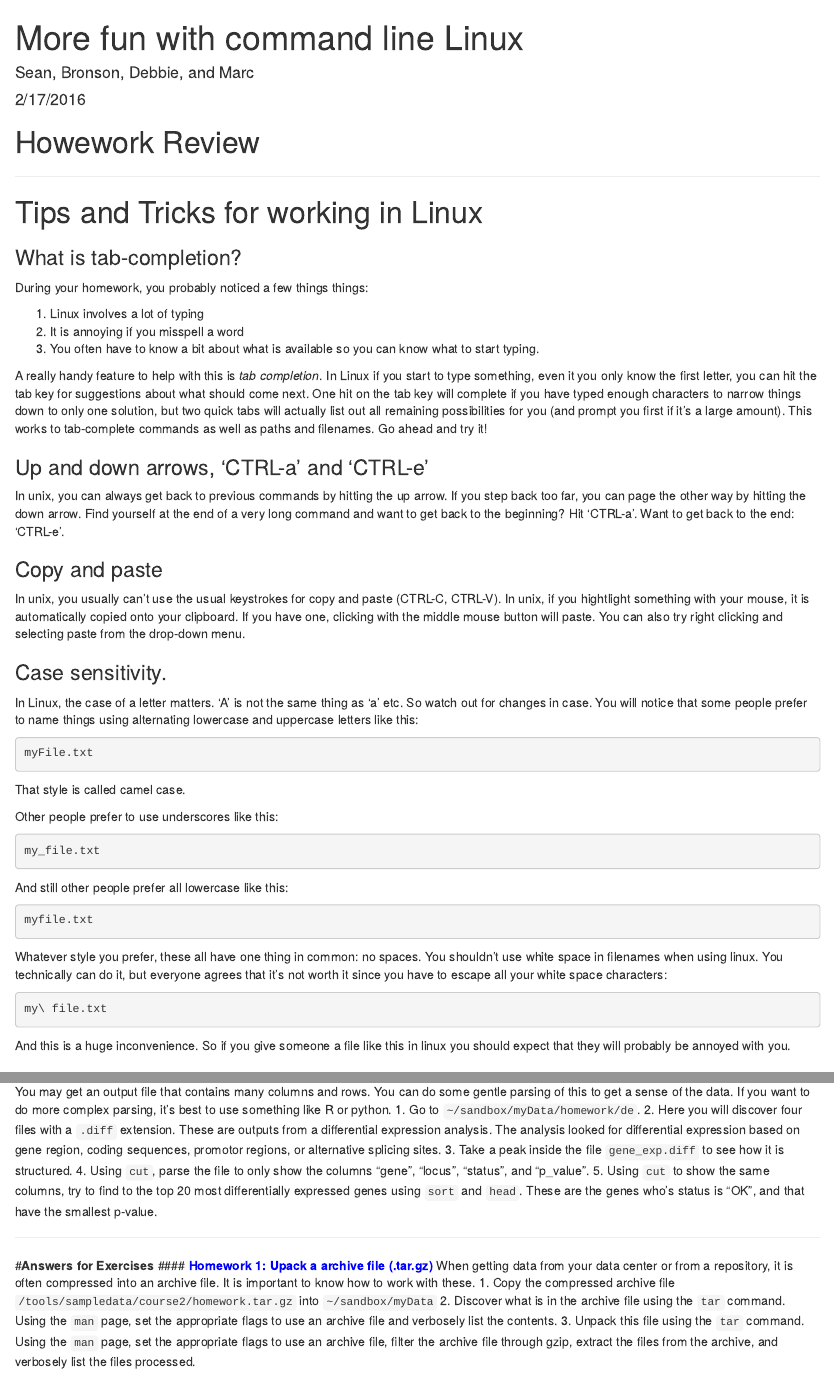
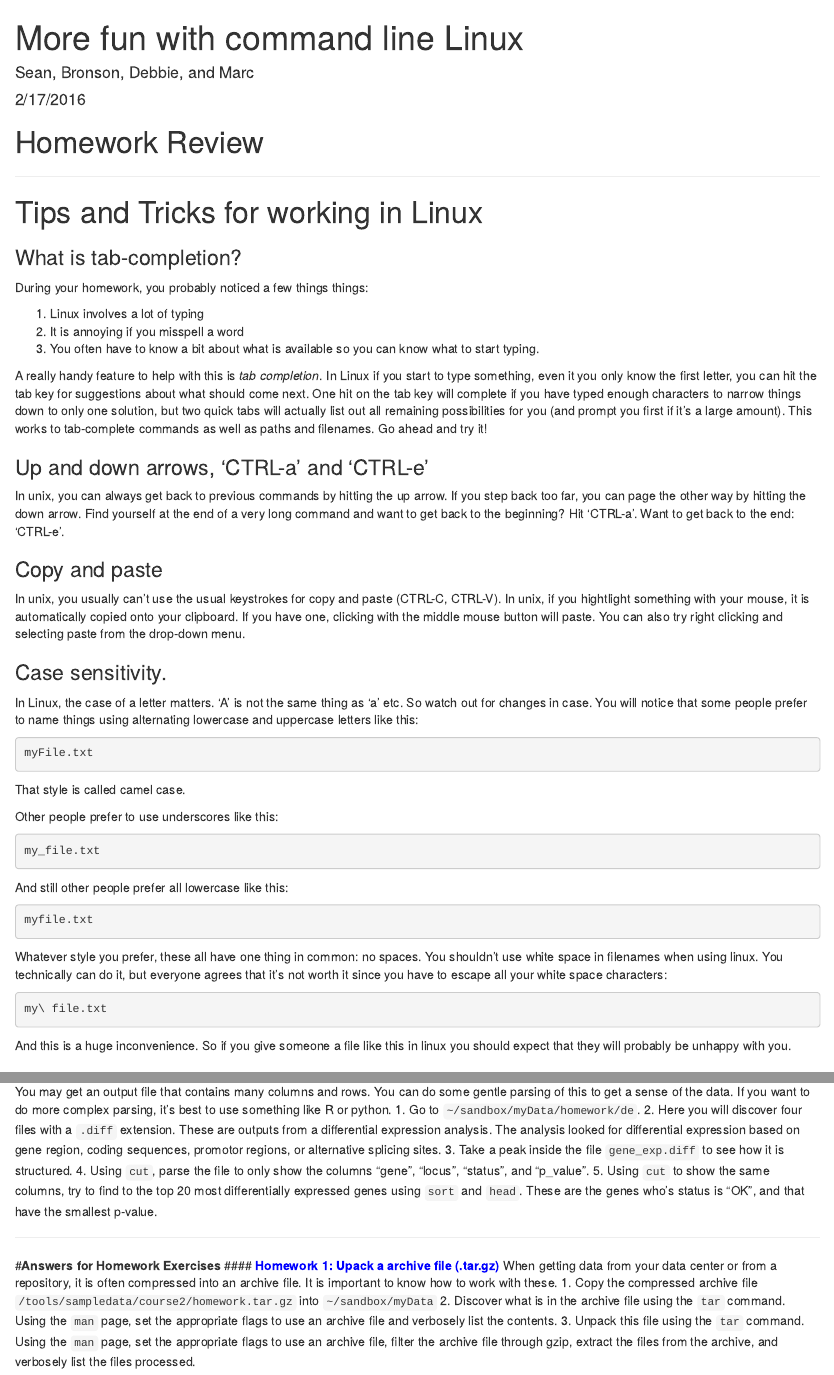
Before and after one commit to mrjc42/SCRICompBioCourse2, an R Markdown document (course2.Rmd): the page in a window 1100 px wide, from its top, and a second part further down, joined at a grey line. Rendered offline with R 4.5, knitr and Pandoc, with nearby package versions; both versions are drawn in the output format of the newer one.

Commit message:
Minor tweaks and typo fixes.

````diff
--- a/course2.Rmd
+++ b/course2.Rmd
@@ -2,10 +2,10 @@
 title: "More fun with command line Linux"
 author: "Sean, Bronson, Debbie, and Marc"
 date: "2/17/2016"
-output: pdf_document
+output: html_document
 ---
 
-# Howework Review
+# Homework Review
 
 ***
 
@@ -57,7 +57,7 @@ Whatever style you prefer, these all have one thing in common: no spaces.  You s
 my\ file.txt
 ```
 
-And this is a huge inconvenience.  So if you give someone a file like this in linux you should expect that they will probably be annoyed with you.
+And this is a huge inconvenience.  So if you give someone a file like this in linux you should expect that they will probably be unhappy with you.
 
 ### What are wildcards?
 
@@ -617,7 +617,7 @@ You may get an output file that contains many columns and rows. You can do some
 5. Using `cut` to show the same columns, try to find to the top 20 most differentially expressed genes using `sort` and `head`. These are the genes who's status is "OK", and that have the smallest p-value.
 
 ***
-#__Answers for Exercises__
+#__Answers for Homework Exercises__
 ####  <span style="color:blue">__Homework 1: Upack a archive file (.tar.gz)__</span>
 When getting data from your data center or from a repository, it is often compressed into an archive file. It is important to know how to work with these.
 1. Copy the compressed archive file `/tools/sampledata/course2/homework.tar.gz` into `~/sandbox/myData`
````
Also changed, not shown: course2.Rmd (2 more changed lines).
